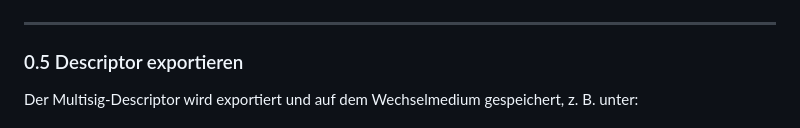
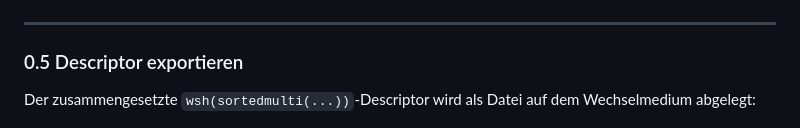
Before and after one commit to LucaDev/LFM-Team-Blue, a Markdown page: Cold-Wallet/README.md, the part around one of its changes. Rendered like a GitHub page.

```diff
--- a/Cold-Wallet/README.md
+++ b/Cold-Wallet/README.md
@@ -221,5 +246,6 @@ Nach jeder Nutzung zwingend aushängen:
 
 ### 0.5 Descriptor exportieren
 
-Der Multisig-Descriptor wird exportiert und auf dem Wechselmedium gespeichert, z. B. unter:
+Der zusammengesetzte `wsh(sortedmulti(...))`-Descriptor wird als Datei auf dem
+Wechselmedium abgelegt:
 
```
Also changed, not shown: other parts of Cold-Wallet/README.md (+61 -34 lines), Hot-KeyHolder/README.md (+44 -3 lines).
